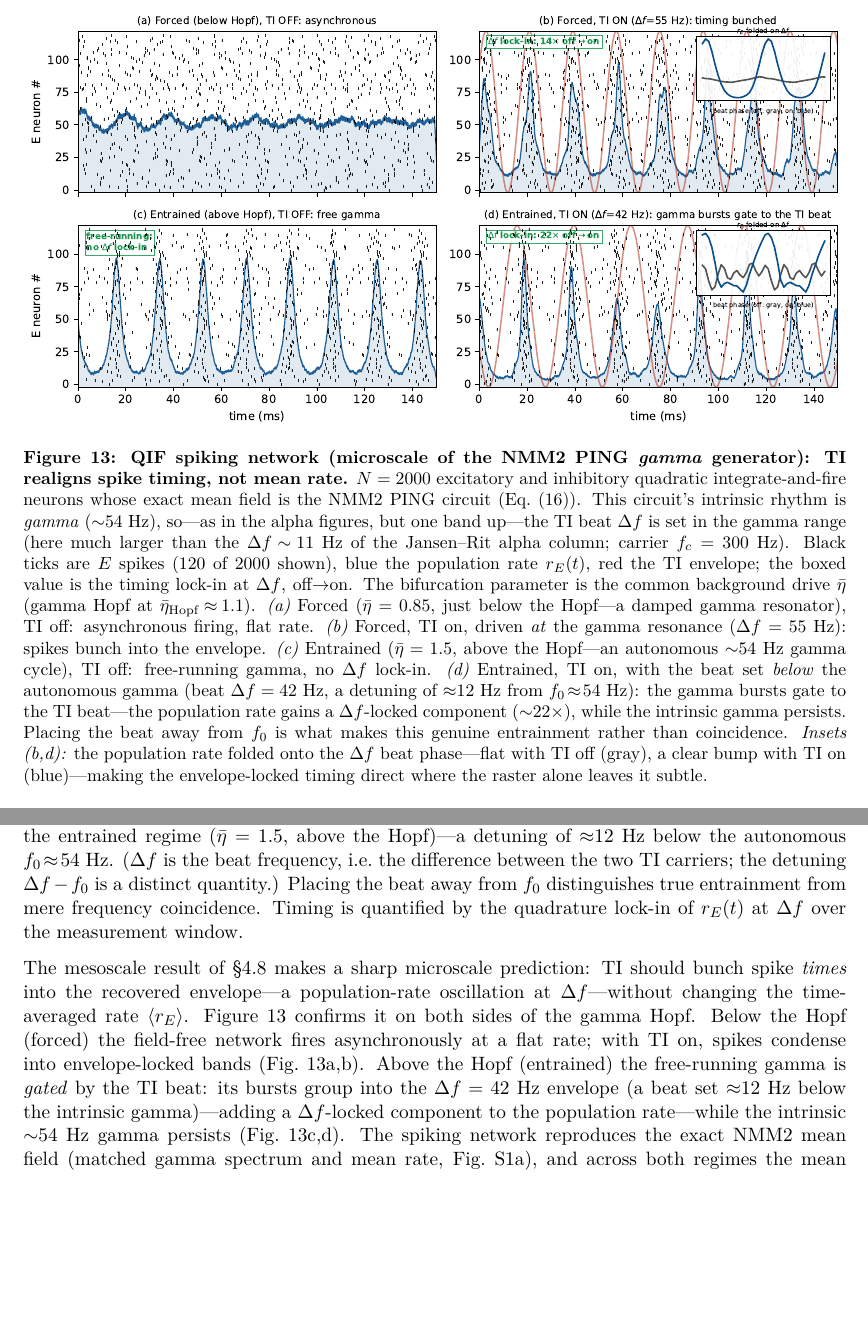
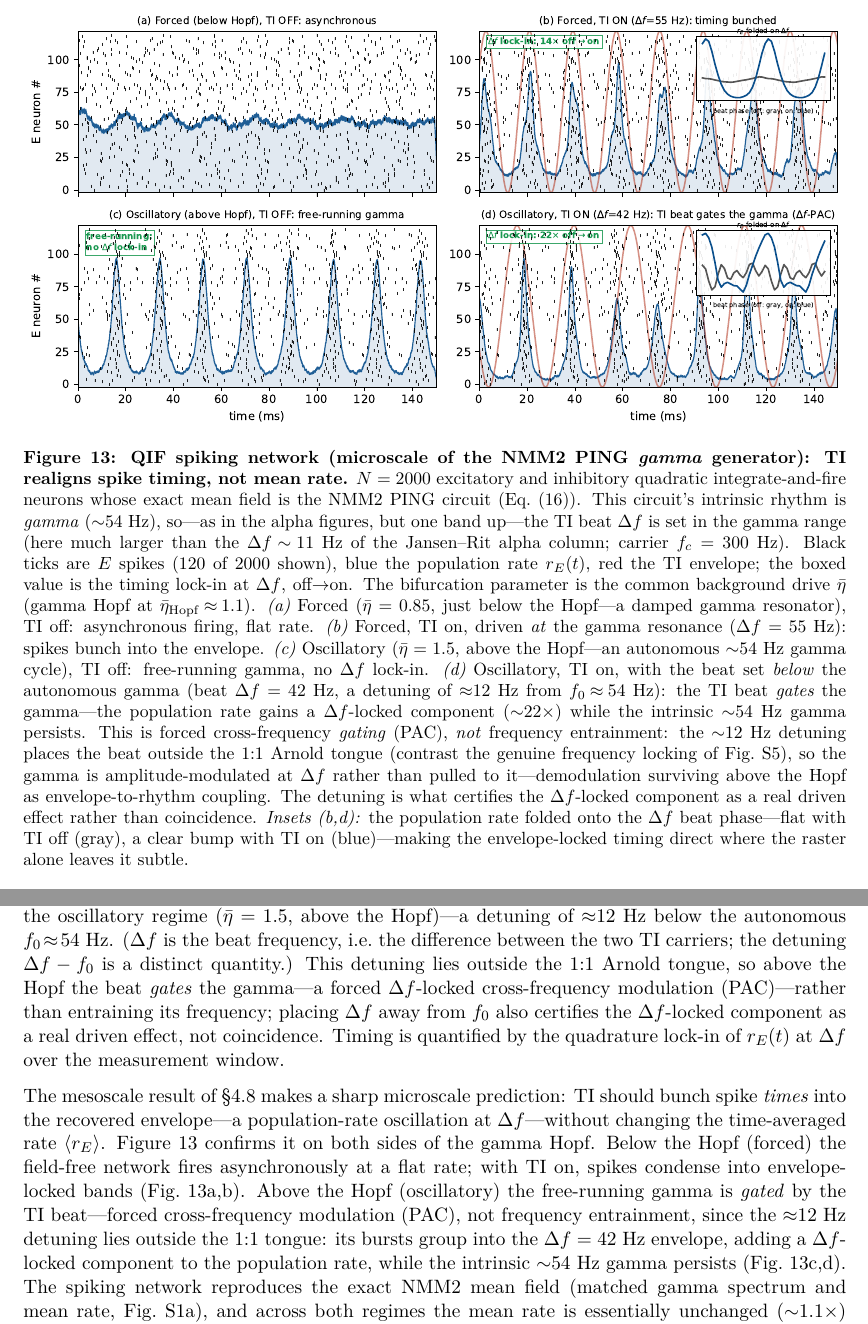
Before and after one commit to giulioruffini/TI-demodulation-paper, a LaTeX document (TN0484_envelope_demodulation.tex): two parts of pages 19 and 23 of 29 before the commit and two parts of pages 19 and 23 of 30 after it, joined at a grey line, cut so that both start at the same text, the shorter picture padded with empty space. Compiled offline with pdfLaTeX.

Commit message:
Fig 13 (d): relabel gating/PAC, NOT entrainment (dynamical-systems correctness)
Per Giulio: QIF panel (d) is forced cross-frequency gating (PAC) of an unshifted ~54 Hz
gamma, NOT frequency entrainment -- the 12 Hz detuning is outside the 1:1 Arnold tongue,
so the gamma is amplitude-modulated at 42 Hz, not pulled to it. The paper had used
'entrained' for both this and the genuine Arnold-tongue locking of S5 (fig_entrainment).
- Relabeled the QIF above-Hopf regime 'Entrained' -> 'Oscillatory'; effect -> 'TI beat
  gates the gamma (Df-PAC)', explicitly contrasted with the genuine S5 locking. Ties the
  result to envelope-to-rhythm coupling / the HAM-CFC story.
- Reserved 'entrainment' for true frequency locking; 'entrains timing' -> 'locks timing'
  in the abstract and sec:timing (forced Df-locking).
- Dropped two stale code cites exposed by archiving (jr_analysis.py, make_timing_fig.py).
Build clean: 30 pp, 0 undefined refs.

Co-Authored-By: Claude Opus 4.8 (1M context) <noreply@anthropic.com>

```diff
--- a/TN0484_envelope_demodulation.tex
+++ b/TN0484_envelope_demodulation.tex
@@ -983,14 +983,18 @@ the timing lock-in at $\Delta f$, off$\to$on. The bifurcation parameter is the c
 background drive $\bar\eta$ (gamma Hopf at $\bar\eta_{\rm Hopf}\!\approx\!1.1$).
 \emph{(a)}~Forced ($\bar\eta=0.85$, just below the Hopf---a damped gamma resonator), TI
 off: asynchronous firing, flat rate. \emph{(b)}~Forced, TI on, driven \emph{at} the
-gamma resonance ($\Delta f=55$~Hz): spikes bunch into the envelope. \emph{(c)}~Entrained
+gamma resonance ($\Delta f=55$~Hz): spikes bunch into the envelope. \emph{(c)}~Oscillatory
 ($\bar\eta=1.5$, above the Hopf---an autonomous $\sim$54~Hz gamma cycle), TI off:
-free-running gamma, no $\Delta f$ lock-in. \emph{(d)}~Entrained, TI on, with the beat set
+free-running gamma, no $\Delta f$ lock-in. \emph{(d)}~Oscillatory, TI on, with the beat set
 \emph{below} the autonomous gamma (beat $\Delta f=42$~Hz, a detuning of $\approx$12~Hz
-from $f_0\!\approx\!54$~Hz): the gamma bursts gate to the TI beat---the population rate
-gains a $\Delta f$-locked component ($\sim$22$\times$), while the intrinsic gamma
-persists. Placing the beat away from $f_0$ is what makes this genuine entrainment rather
-than coincidence. \emph{Insets (b,d):} the population rate folded onto the $\Delta f$ beat
+from $f_0\!\approx\!54$~Hz): the TI beat \emph{gates} the gamma---the population rate
+gains a $\Delta f$-locked component ($\sim$22$\times$) while the intrinsic $\sim$54~Hz
+gamma persists. This is forced cross-frequency \emph{gating} (PAC), \emph{not} frequency
+entrainment: the $\sim$12~Hz detuning places the beat outside the $1{:}1$ Arnold tongue
+(contrast the genuine frequency locking of Fig.~\ref{fig:entrain}), so the gamma is
+amplitude-modulated at $\Delta f$ rather than pulled to it---demodulation surviving above
+the Hopf as envelope-to-rhythm coupling. The detuning is what certifies the
+$\Delta f$-locked component as a real driven effect rather than coincidence. \emph{Insets (b,d):} the population rate folded onto the $\Delta f$ beat
 phase---flat with TI off (gray), a clear bump with TI on (blue)---making the
 envelope-locked timing direct where the raster alone leaves it subtle.}
 \label{fig:qif_raster}
@@ -1175,11 +1179,14 @@ $\bar\eta_{\rm Hopf}\!\approx\!1.1$ (autonomous $f_0\!\approx\!54$~Hz); the carr
 $f_c=300$~Hz and the field amplitude $A_f=35$. Because this is a \emph{gamma} circuit,
 the TI beat $\Delta f$ is chosen in the gamma band, not the alpha band of the JR figures:
 $\Delta f=55$~Hz \emph{at} the forced gamma resonance ($\bar\eta=0.85$, below the Hopf),
-and $\Delta f=42$~Hz in the entrained regime ($\bar\eta=1.5$, above the Hopf)---a
+and $\Delta f=42$~Hz in the oscillatory regime ($\bar\eta=1.5$, above the Hopf)---a
 detuning of $\approx$12~Hz below the autonomous $f_0\!\approx\!54$~Hz. ($\Delta f$ is the
 beat frequency, i.e.\ the difference between the two TI carriers; the detuning $\Delta
-f-f_0$ is a distinct quantity.) Placing the beat away from $f_0$ distinguishes true
-entrainment from mere frequency coincidence. Timing is quantified by the quadrature
+f-f_0$ is a distinct quantity.) This detuning lies outside the $1{:}1$ Arnold tongue, so
+above the Hopf the beat \emph{gates} the gamma---a forced $\Delta f$-locked cross-frequency
+modulation (PAC)---rather than entraining its frequency; placing $\Delta f$ away from
+$f_0$ also certifies the $\Delta f$-locked component as a real driven effect, not
+coincidence. Timing is quantified by the quadrature
 lock-in of $r_E(t)$ at $\Delta f$ over the measurement window.
 
 The mesoscale result of \S\ref{sec:timing} makes a sharp microscale prediction: TI
@@ -1188,9 +1195,10 @@ oscillation at $\Delta f$---without changing the time-averaged rate $\langle r_E
 Figure~\ref{fig:qif_raster} confirms it on both sides of the gamma Hopf. Below the Hopf
 (forced) the field-free network fires asynchronously at a flat rate; with TI on, spikes
 condense into envelope-locked bands (Fig.~\ref{fig:qif_raster}a,b). Above the Hopf
-(entrained) the free-running gamma is \emph{gated} by the TI beat: its bursts group
-into the $\Delta f=42$~Hz envelope (a beat set $\approx$12~Hz below the intrinsic
-gamma)---adding a $\Delta f$-locked component to the population rate---while the
+(oscillatory) the free-running gamma is \emph{gated} by the TI beat---forced
+cross-frequency modulation (PAC), not frequency entrainment, since the $\approx$12~Hz
+detuning lies outside the $1{:}1$ tongue: its bursts group into the $\Delta f=42$~Hz
+envelope, adding a $\Delta f$-locked component to the population rate, while the
 intrinsic $\sim$54~Hz gamma persists
 (Fig.~\ref{fig:qif_raster}c,d). The spiking network reproduces the exact NMM2 mean field
 (matched gamma spectrum and mean rate, Fig.~\ref{fig:qif_timing}a), and across both
```
Also changed, not shown: code/make_qif_figs.py (+3 -3 lines), docs/current_state.md (+19 -0 lines), figures/fig_qif_raster.pdf, figures/fig_qif_raster.png, figures/fig_qif_timing.pdf, TN0484_envelope_demodulation.tex (12 more changed lines).
